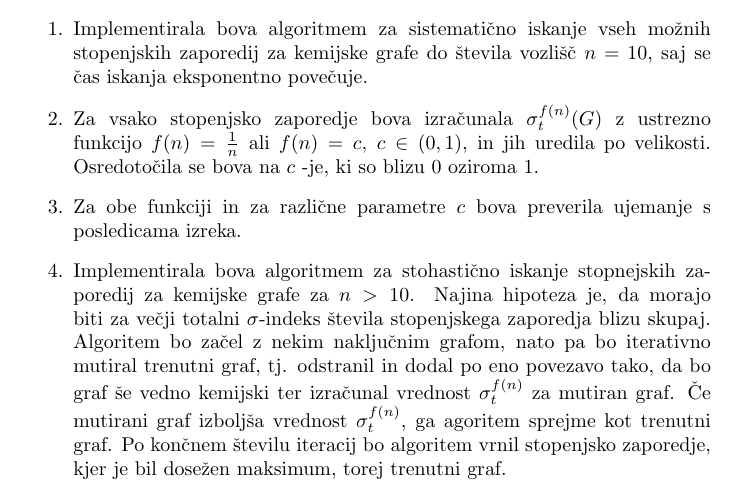
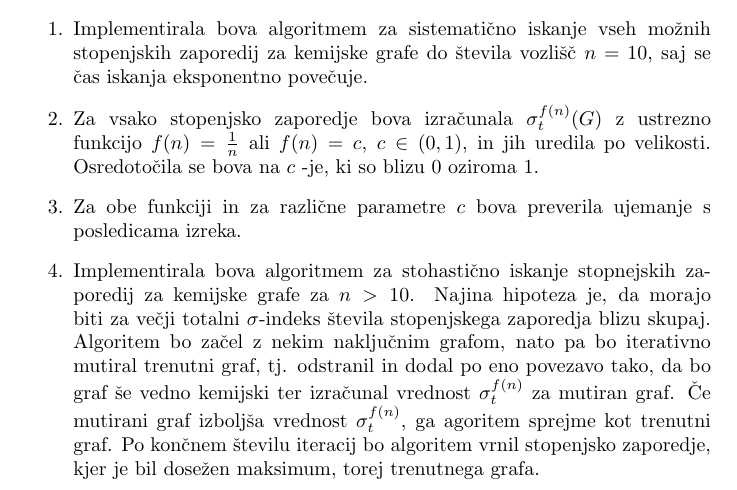
Before and after one commit to DavidSilc/Chemical-graphs, a LaTeX document (Kratek_opis.tex): part of page 2 of 2, cut so that both start at the same text. Compiled offline with pdfLaTeX.

Commit message:
Update Kratek_opis.tex

```diff
--- a/Kratek_opis.tex
+++ b/Kratek_opis.tex
@@ -61,7 +61,7 @@ Ker je za kemijske grafe razlika med stopnjami vozlišč omejena, domnevamo nasl
     Algoritem bo začel z nekim naključnim grafom, nato pa bo iterativno mutiral trenutni graf, tj. odstranil in dodal po eno povezavo tako, da bo graf še vedno kemijski
     ter izračunal vrednost $\sigma_t^{f(n)}$ za mutiran graf.
     Če mutirani graf izboljša vrednost $\sigma_t^{f(n)}$, ga agoritem sprejme kot trenutni graf.
-    Po končnem številu iteracij bo algoritem vrnil stopenjsko zaporedje, kjer je bil dosežen maksimum, torej trenutni graf.
+    Po končnem številu iteracij bo algoritem vrnil stopenjsko zaporedje, kjer je bil dosežen maksimum, torej trenutnega grafa.
 
 \end{enumerate}
 
```
